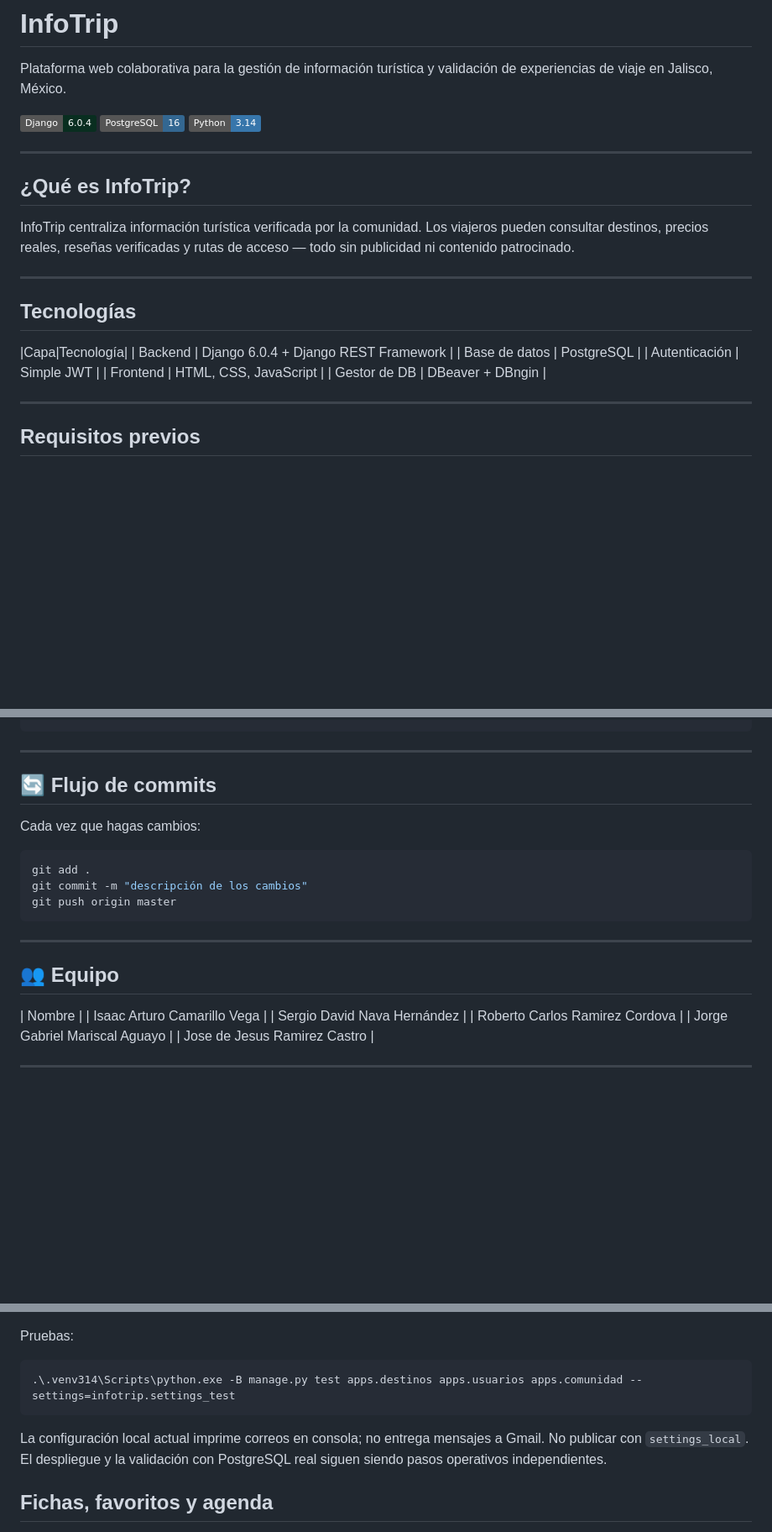
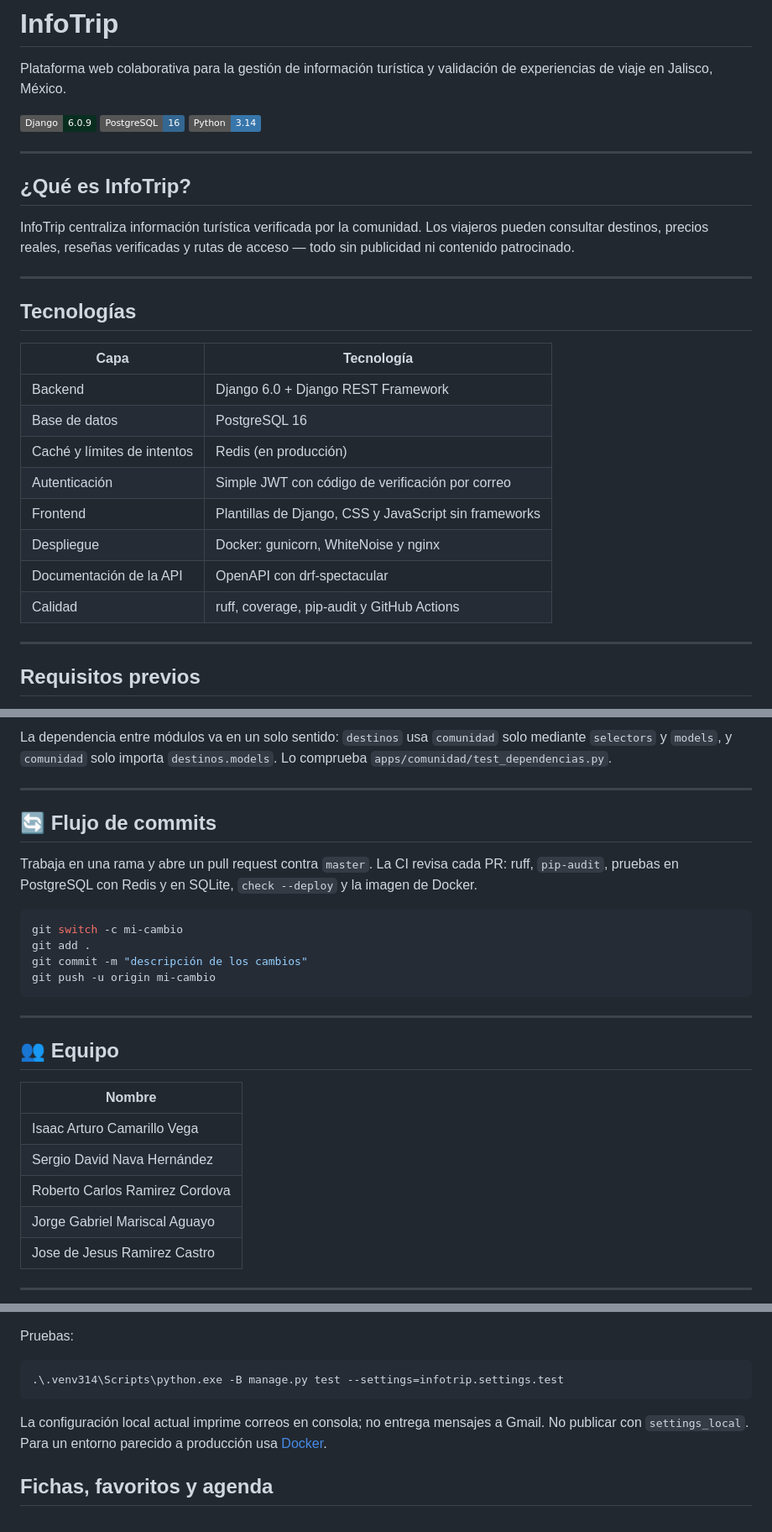
Before and after one commit to snavadav/InfoTripReact, a Markdown page: README.md, 3 parts joined by grey strips. Shown at 84% size. Drawn GitHub-style; badges without logos; blank space fills up the shorter version.

````diff
--- a/README.md
+++ b/README.md
@@ -2,7 +2,7 @@
 
 Plataforma web colaborativa para la gestión de información turística y validación de experiencias de viaje en Jalisco, México.
 
-![Django](https://img.shields.io/badge/Django-6.0.4-092E20?style=flat&logo=django)
+![Django](https://img.shields.io/badge/Django-6.0.9-092E20?style=flat&logo=django)
 ![PostgreSQL](https://img.shields.io/badge/PostgreSQL-16-336791?style=flat&logo=postgresql)
 ![Python](https://img.shields.io/badge/Python-3.14-3776AB?style=flat&logo=python)
 
@@ -16,12 +16,16 @@ InfoTrip centraliza información turística verificada por la comunidad. Los via
 
 ## Tecnologías
 
-|Capa|Tecnología|
-| Backend | Django 6.0.4 + Django REST Framework |
-| Base de datos | PostgreSQL |
-| Autenticación | Simple JWT |
-| Frontend | HTML, CSS, JavaScript |
-| Gestor de DB | DBeaver + DBngin |
+| Capa | Tecnología |
+|---|---|
+| Backend | Django 6.0 + Django REST Framework |
+| Base de datos | PostgreSQL 16 |
+| Caché y límites de intentos | Redis (en producción) |
+| Autenticación | Simple JWT con código de verificación por correo |
+| Frontend | Plantillas de Django, CSS y JavaScript sin frameworks |
+| Despliegue | Docker: gunicorn, WhiteNoise y nginx |
+| Documentación de la API | OpenAPI con drf-spectacular |
+| Calidad | ruff, coverage, pip-audit y GitHub Actions |
 
 ---
 
@@ -164,15 +254,18 @@ INFOTRIP/
 ```
+
+La dependencia entre módulos va en un solo sentido: `destinos` usa `comunidad` solo mediante `selectors` y `models`, y `comunidad` solo importa `destinos.models`. Lo comprueba `apps/comunidad/test_dependencias.py`.
 
 ---
 
 ## 🔄 Flujo de commits
 
-Cada vez que hagas cambios:
+Trabaja en una rama y abre un pull request contra `master`. La CI revisa cada PR: ruff, `pip-audit`, pruebas en PostgreSQL con Redis y en SQLite, `check --deploy` y la imagen de Docker.
 
 ```bash
+git switch -c mi-cambio
 git add .
 git commit -m "descripción de los cambios"
-git push origin master
+git push -u origin mi-cambio
 ```
 
 ---
@@ -180,6 +273,7 @@ git push origin master
 ## 👥 Equipo
 
 | Nombre |
+|---|
 | Isaac Arturo Camarillo Vega |
 | Sergio David Nava Hernández |
 | Roberto Carlos Ramirez Cordova |
@@ -221,10 +315,10 @@ El comando de carga agrega cinco localidades sin sobrescribir registros existent
 Pruebas:
 
 ```powershell
-.\.venv314\Scripts\python.exe -B manage.py test apps.destinos apps.usuarios apps.comunidad --settings=infotrip.settings_test
+.\.venv314\Scripts\python.exe -B manage.py test --settings=infotrip.settings.test
 ```
 
-La configuración local actual imprime correos en consola; no entrega mensajes a Gmail. No publicar con `settings_local`. El despliegue y la validación con PostgreSQL real siguen siendo pasos operativos independientes.
+La configuración local actual imprime correos en consola; no entrega mensajes a Gmail. No publicar con `settings_local`. Para un entorno parecido a producción usa [Docker](#docker).
 
 
 ## Fichas, favoritos y agenda
````
Also changed, not shown: other parts of README.md (+109 -23 lines), docs/pendientes-manuales.md (+4 -0 lines), docs/plan-refactorizacion.md (+4 -4 lines).
